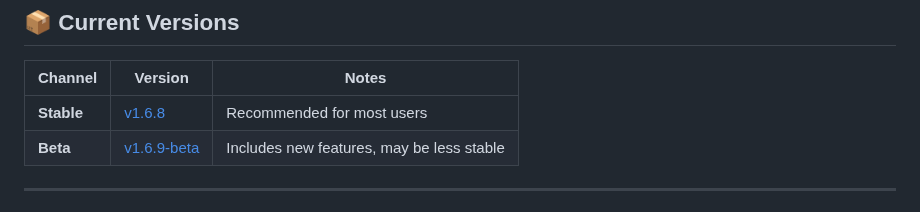
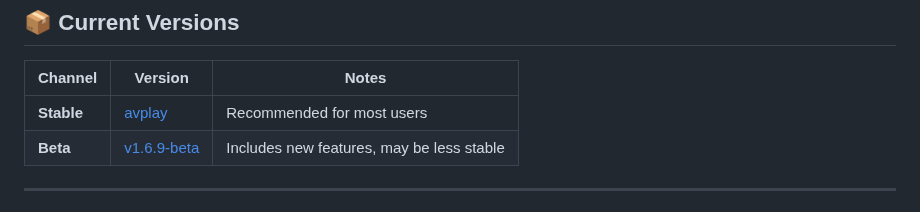
Before and after one commit to PatrickSt1991/Samsung-Jellyfin-Installer, a Markdown page: README.md, the part around the change. Rendered like a GitHub page.

Commit message:
chore: update version table in README [skip ci]

```diff
--- a/README.md
+++ b/README.md
@@ -13,7 +13,7 @@ A simple tool for installing **Jellyfin** on your **Samsung Smart TV**—quickly
 
 | Channel    | Version                                | Notes                                      |
 |------------|----------------------------------------|--------------------------------------------|
-| **Stable** | [v1.6.8](https://github.com/PatrickSt1991/Samsung-Jellyfin-Installer/releases/tag/v1.6.8)           | Recommended for most users                 |
+| **Stable** | [avplay](https://github.com/PatrickSt1991/Samsung-Jellyfin-Installer/releases/tag/avplay)           | Recommended for most users                 |
 | **Beta**   | [v1.6.9-beta](https://github.com/PatrickSt1991/Samsung-Jellyfin-Installer/releases/tag/v1.6.9-beta)               | Includes new features, may be less stable  |
 
 <!-- versions:end -->
```
